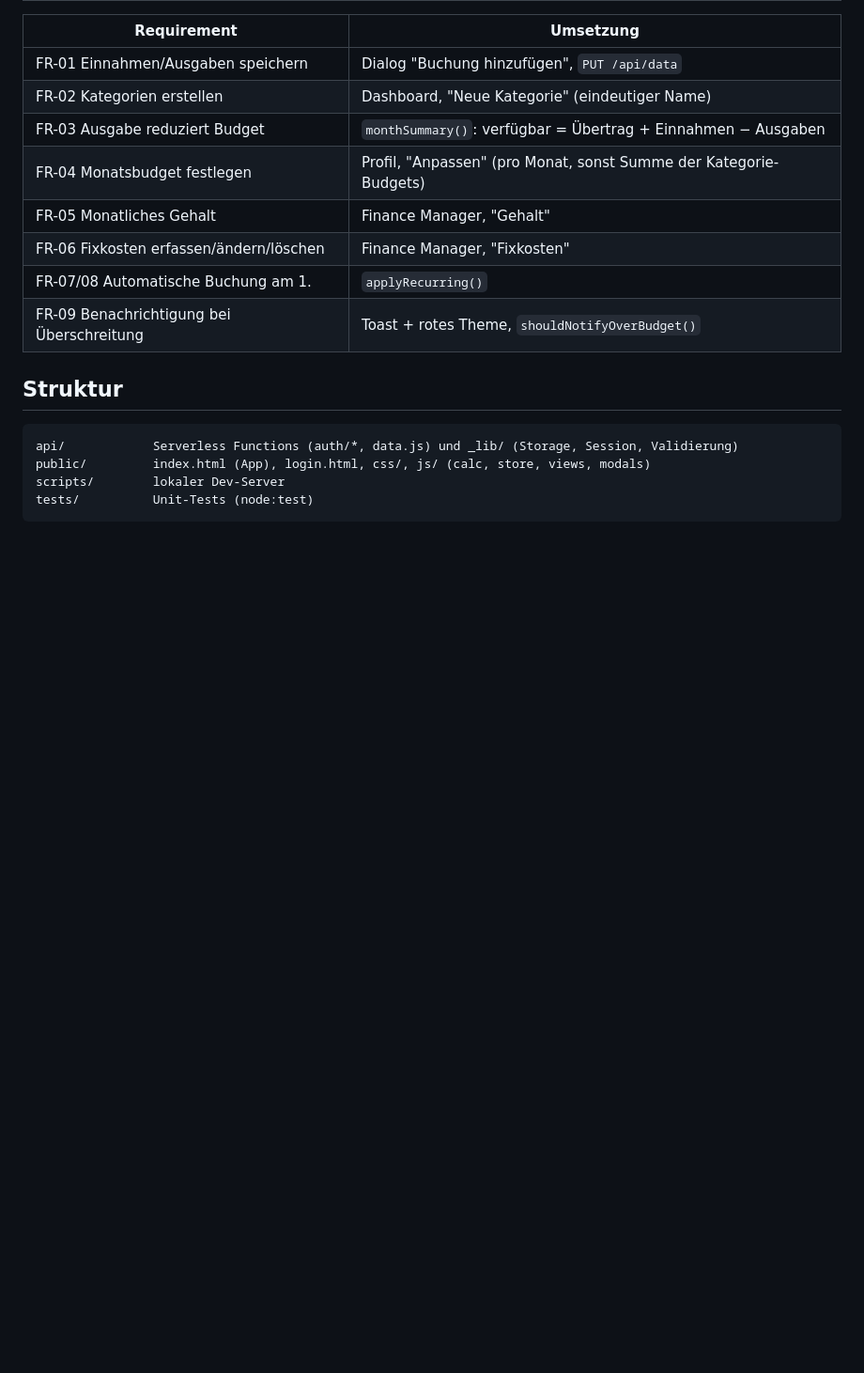
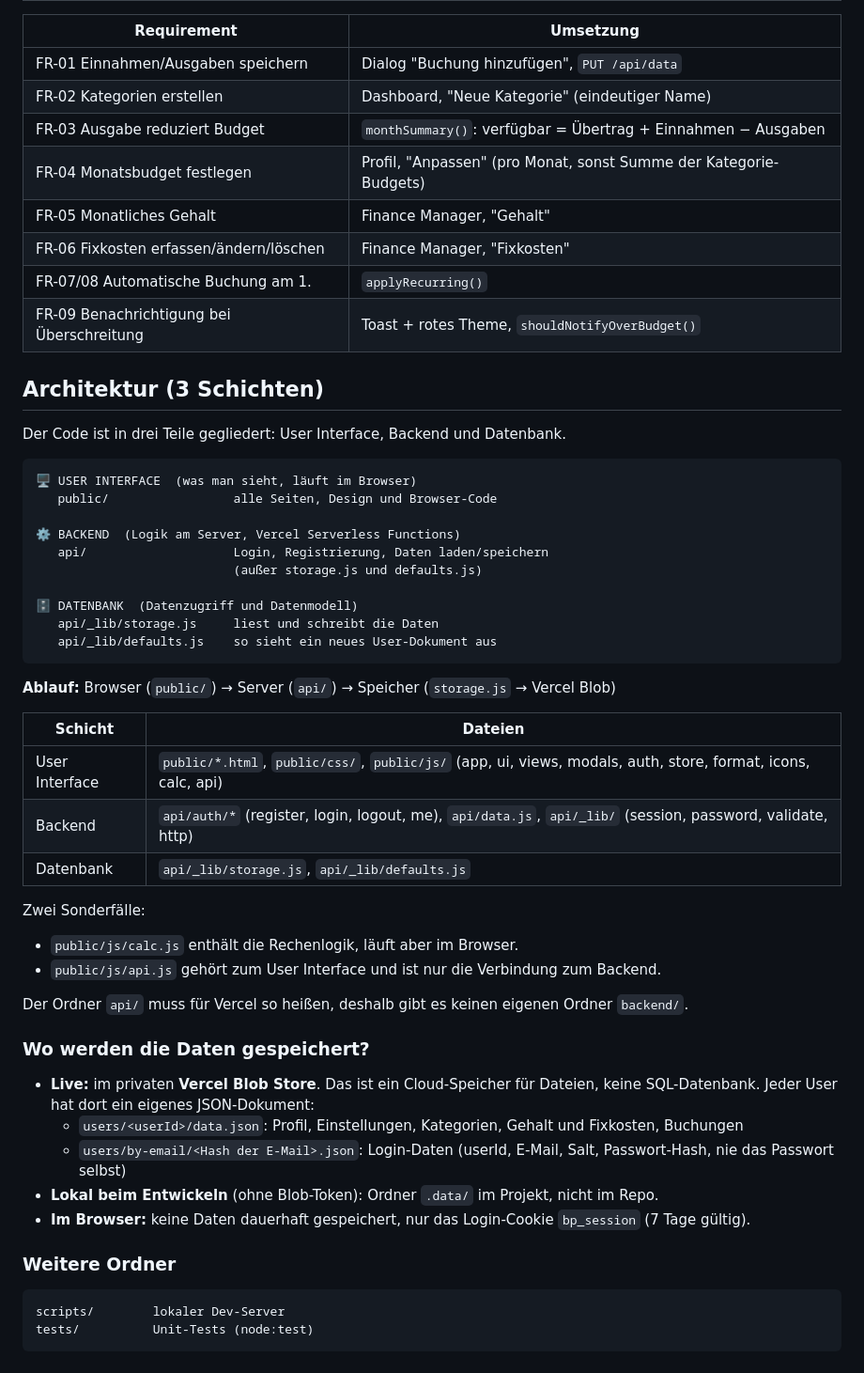
Before and after one commit to fabio-baumgartner/budget-planner-fh, a Markdown page: README.md, the part around the change. Shown at 94% size. GitHub-like rendering; blank space fills up the shorter version.

Commit message:
README: Architektur in 3 Schichten (UI, Backend, Datenbank) und Datenspeicherort
Co-Authored-By: Claude Opus 5.5 (1M context) <noreply@anthropic.com>

````diff
--- a/README.md
+++ b/README.md
@@ -65,11 +65,48 @@ Einnahmen und Ausgaben der letzten 6 Monate inklusive leerer Monate, Durchschnit
 | FR-07/08 Automatische Buchung am 1. | `applyRecurring()` |
 | FR-09 Benachrichtigung bei Überschreitung | Toast + rotes Theme, `shouldNotifyOverBudget()` |
 
-## Struktur
+## Architektur (3 Schichten)
+
+Der Code ist in drei Teile gegliedert: User Interface, Backend und Datenbank.
 
 ```
-api/            Serverless Functions (auth/*, data.js) und _lib/ (Storage, Session, Validierung)
-public/         index.html (App), login.html, css/, js/ (calc, store, views, modals)
+🖥️ USER INTERFACE  (was man sieht, läuft im Browser)
+   public/                 alle Seiten, Design und Browser-Code
+
+⚙️ BACKEND  (Logik am Server, Vercel Serverless Functions)
+   api/                    Login, Registrierung, Daten laden/speichern
+                           (außer storage.js und defaults.js)
+
+🗄️ DATENBANK  (Datenzugriff und Datenmodell)
+   api/_lib/storage.js     liest und schreibt die Daten
+   api/_lib/defaults.js    so sieht ein neues User-Dokument aus
+```
+
+**Ablauf:** Browser (`public/`) → Server (`api/`) → Speicher (`storage.js` → Vercel Blob)
+
+| Schicht | Dateien |
+|---|---|
+| User Interface | `public/*.html`, `public/css/`, `public/js/` (app, ui, views, modals, auth, store, format, icons, calc, api) |
+| Backend | `api/auth/*` (register, login, logout, me), `api/data.js`, `api/_lib/` (session, password, validate, http) |
+| Datenbank | `api/_lib/storage.js`, `api/_lib/defaults.js` |
+
+Zwei Sonderfälle:
+- `public/js/calc.js` enthält die Rechenlogik, läuft aber im Browser.
+- `public/js/api.js` gehört zum User Interface und ist nur die Verbindung zum Backend.
+
+Der Ordner `api/` muss für Vercel so heißen, deshalb gibt es keinen eigenen Ordner `backend/`.
+
+### Wo werden die Daten gespeichert?
+
+- **Live:** im privaten **Vercel Blob Store**. Das ist ein Cloud-Speicher für Dateien, keine SQL-Datenbank. Jeder User hat dort ein eigenes JSON-Dokument:
+  - `users/<userId>/data.json`: Profil, Einstellungen, Kategorien, Gehalt und Fixkosten, Buchungen
+  - `users/by-email/<Hash der E-Mail>.json`: Login-Daten (userId, E-Mail, Salt, Passwort-Hash, nie das Passwort selbst)
+- **Lokal beim Entwickeln** (ohne Blob-Token): Ordner `.data/` im Projekt, nicht im Repo.
+- **Im Browser:** keine Daten dauerhaft gespeichert, nur das Login-Cookie `bp_session` (7 Tage gültig).
+
+### Weitere Ordner
+
+```
 scripts/        lokaler Dev-Server
 tests/          Unit-Tests (node:test)
 ```
````
